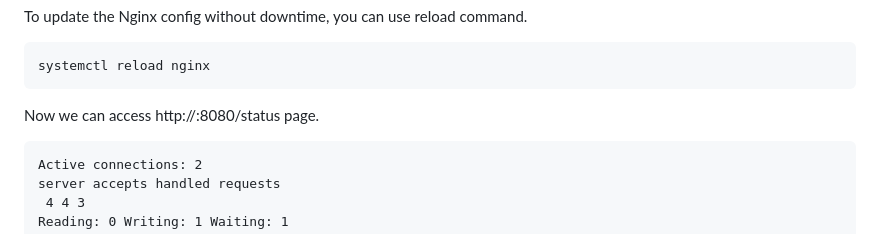
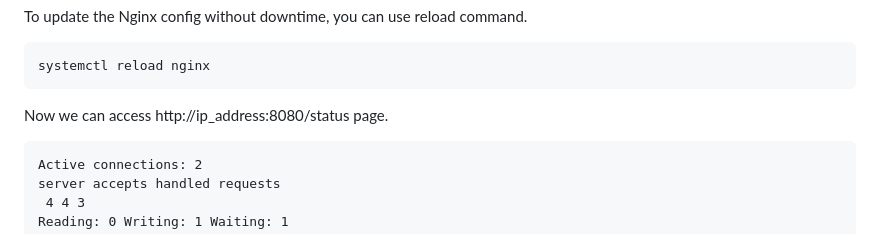
Before and after one commit to Amits64/project, a Markdown page: prometheus/README.md, the part around the change. GitHub-like rendering.

```diff
--- a/prometheus/README.md
+++ b/prometheus/README.md
@@ -59,7 +59,7 @@ To update the Nginx config without downtime, you can use reload command.
 
     systemctl reload nginx
 
-Now we can access http://<ip>:8080/status page.
+Now we can access http://ip_address:8080/status page.
 
     Active connections: 2
     server accepts handled requests
```
